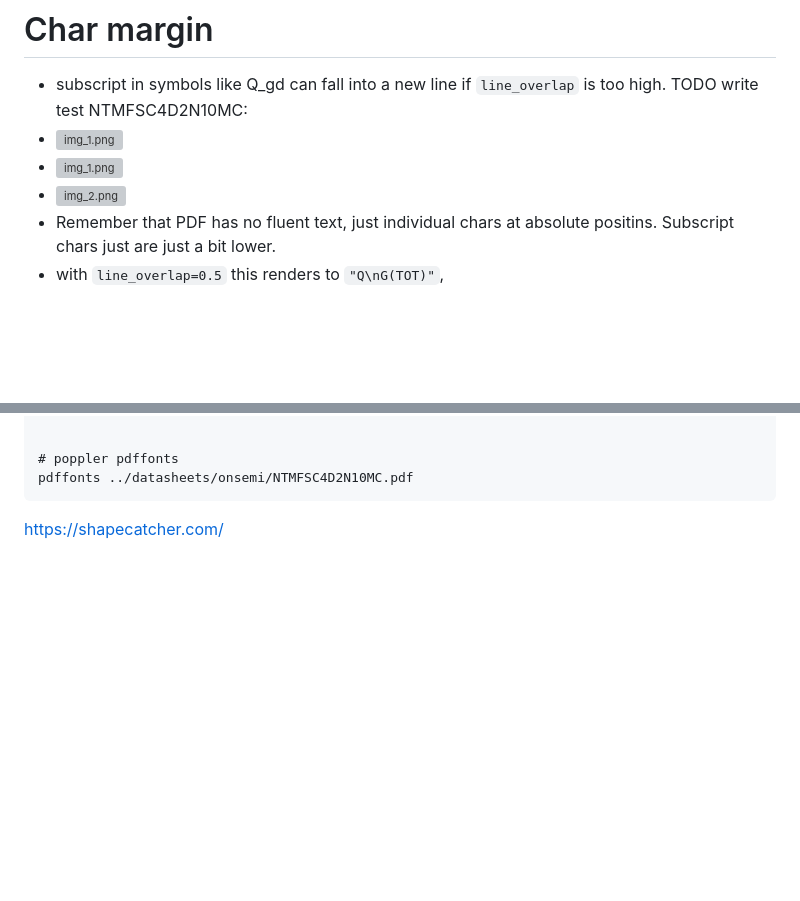
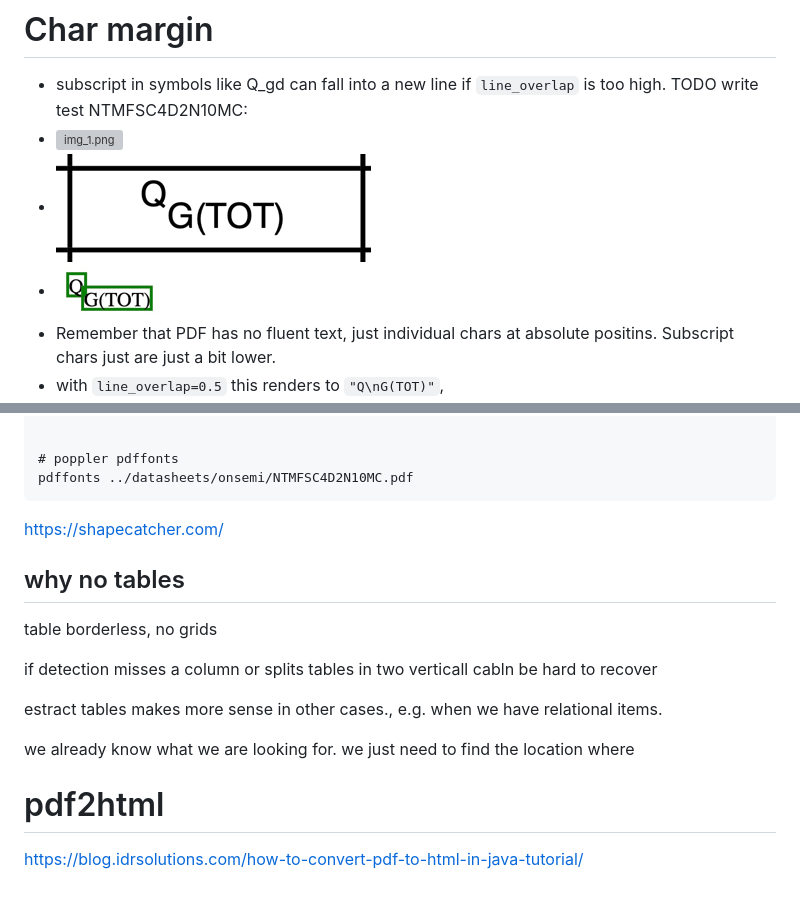
Before and after one commit to fl4p/fetlib, a Markdown page: docs/Notes.MD, 2 parts joined by grey strips. Rendered like a GitHub page; pictures changed too: docs/qg_tot_bbox.png (added), docs/qg_tot_cell.png (added); blank space fills up the shorter version; grey boxes are pictures that could not be loaded.

````diff
--- a/docs/Notes.MD
+++ b/docs/Notes.MD
@@ -259,8 +259,8 @@ A docu
 - subscript in symbols like Q_gd can fall into a new line if `line_overlap` is too high. TODO write test
   NTMFSC4D2N10MC:
 - ![img_1.png](NTMFSC4D2N10MC_Qg.png)
-- ![img_1.png](img_1.png)
-- ![img_2.png](img_2.png)
+- ![img_1.png](qg_tot_cell.png)
+- ![img_2.png](qg_tot_bbox.png)
 - Remember that PDF has no fluent text, just individual chars at absolute positins. Subscript chars just are just a bit
   lower.
 - with `line_overlap=0.5` this renders to `"Q\nG(TOT)"`,
@@ -504,3 +509,18 @@ pdffonts ../datasheets/onsemi/NTMFSC4D2N10MC.pdf
 ```
 
 https://shapecatcher.com/
+
+
+## why no tables
+
+table borderless, no grids
+
+if detection misses a column or splits tables in two verticall cabln be hard to recover
+
+estract tables makes more sense in other cases., e.g. when we have relational items.
+
+we already know what we are looking for. we just need to find the location where
+
+
+# pdf2html
+https://blog.idrsolutions.com/how-to-convert-pdf-to-html-in-java-tutorial/
````
Also changed, not shown: other parts of docs/Notes.MD (+5 -0 lines), 7 other files.
